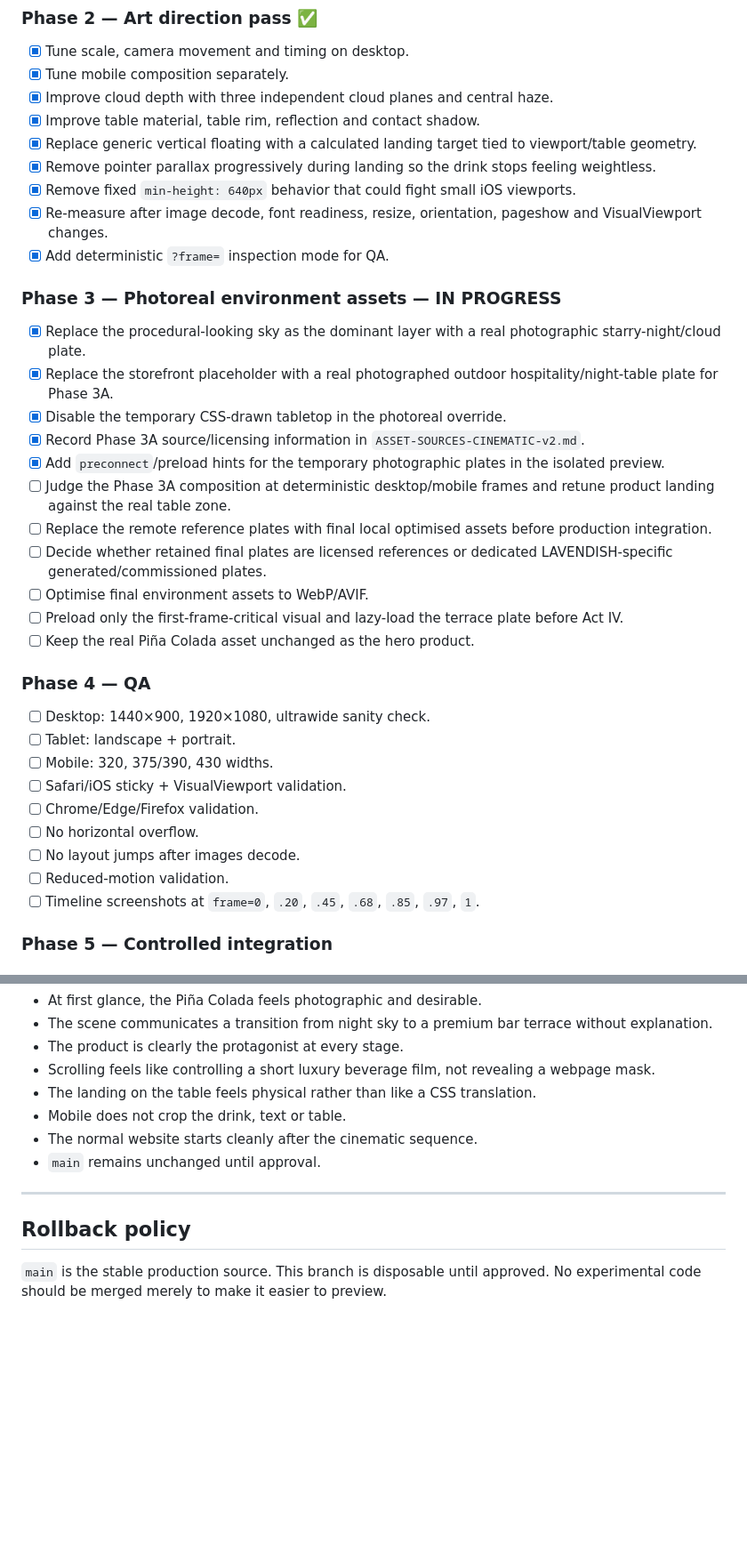
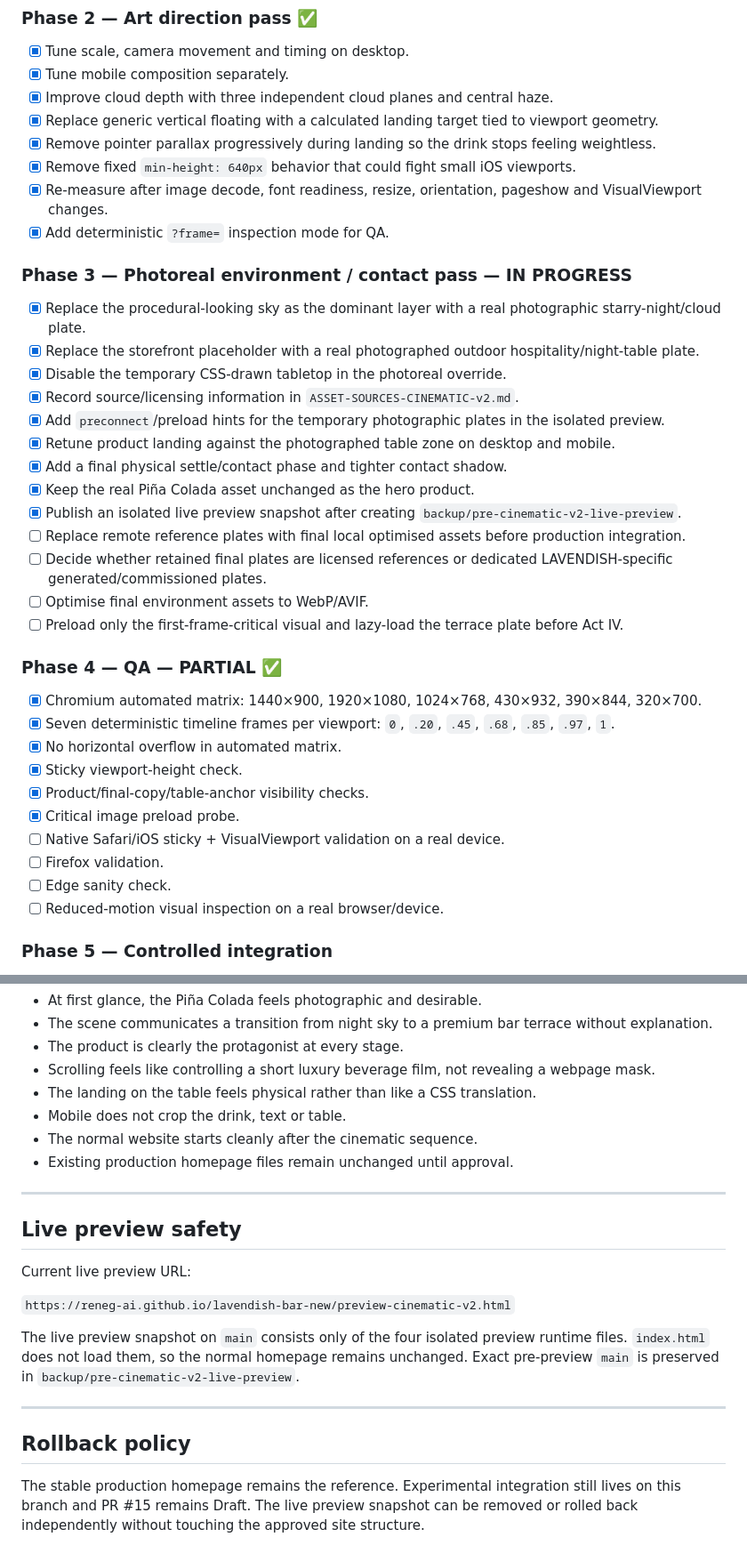
Before and after one commit to ReneG-AI/lavendish-bar-new, a Markdown page: ROADMAP-CINEMATIC-INTRO-v2.md, 2 parts joined by grey strips. Shown at 89% size. Rendered like a GitHub page; blank space fills up the shorter version.

Commit message:
docs: update cinematic roadmap for v0.3.1 live preview and QA

```diff
--- a/ROADMAP-CINEMATIC-INTRO-v2.md
+++ b/ROADMAP-CINEMATIC-INTRO-v2.md
@@ -117,36 +120,38 @@ Progress: `0.75 → 1.00`
 - [x] Tune scale, camera movement and timing on desktop.
 - [x] Tune mobile composition separately.
 - [x] Improve cloud depth with three independent cloud planes and central haze.
-- [x] Improve table material, table rim, reflection and contact shadow.
-- [x] Replace generic vertical floating with a calculated landing target tied to viewport/table geometry.
+- [x] Replace generic vertical floating with a calculated landing target tied to viewport geometry.
 - [x] Remove pointer parallax progressively during landing so the drink stops feeling weightless.
 - [x] Remove fixed `min-height: 640px` behavior that could fight small iOS viewports.
 - [x] Re-measure after image decode, font readiness, resize, orientation, pageshow and VisualViewport changes.
 - [x] Add deterministic `?frame=` inspection mode for QA.
 
-### Phase 3 — Photoreal environment assets — IN PROGRESS
+### Phase 3 — Photoreal environment / contact pass — IN PROGRESS
 - [x] Replace the procedural-looking sky as the dominant layer with a real photographic starry-night/cloud plate.
-- [x] Replace the storefront placeholder with a real photographed outdoor hospitality/night-table plate for Phase 3A.
+- [x] Replace the storefront placeholder with a real photographed outdoor hospitality/night-table plate.
 - [x] Disable the temporary CSS-drawn tabletop in the photoreal override.
-- [x] Record Phase 3A source/licensing information in `ASSET-SOURCES-CINEMATIC-v2.md`.
+- [x] Record source/licensing information in `ASSET-SOURCES-CINEMATIC-v2.md`.
 - [x] Add `preconnect`/preload hints for the temporary photographic plates in the isolated preview.
-- [ ] Judge the Phase 3A composition at deterministic desktop/mobile frames and retune product landing against the real table zone.
-- [ ] Replace the remote reference plates with final local optimised assets before production integration.
+- [x] Retune product landing against the photographed table zone on desktop and mobile.
+- [x] Add a final physical settle/contact phase and tighter contact shadow.
+- [x] Keep the real Piña Colada asset unchanged as the hero product.
+- [x] Publish an isolated live preview snapshot after creating `backup/pre-cinematic-v2-live-preview`.
+- [ ] Replace remote reference plates with final local optimised assets before production integration.
 - [ ] Decide whether retained final plates are licensed references or dedicated LAVENDISH-specific generated/commissioned plates.
 - [ ] Optimise final environment assets to WebP/AVIF.
 - [ ] Preload only the first-frame-critical visual and lazy-load the terrace plate before Act IV.
-- [ ] Keep the real Piña Colada asset unchanged as the hero product.
 
-### Phase 4 — QA
-- [ ] Desktop: 1440×900, 1920×1080, ultrawide sanity check.
-- [ ] Tablet: landscape + portrait.
-- [ ] Mobile: 320, 375/390, 430 widths.
-- [ ] Safari/iOS sticky + VisualViewport validation.
-- [ ] Chrome/Edge/Firefox validation.
-- [ ] No horizontal overflow.
-- [ ] No layout jumps after images decode.
-- [ ] Reduced-motion validation.
-- [ ] Timeline screenshots at `frame=0`, `.20`, `.45`, `.68`, `.85`, `.97`, `1`.
+### Phase 4 — QA — PARTIAL ✅
+- [x] Chromium automated matrix: 1440×900, 1920×1080, 1024×768, 430×932, 390×844, 320×700.
+- [x] Seven deterministic timeline frames per viewport: `0`, `.20`, `.45`, `.68`, `.85`, `.97`, `1`.
+- [x] No horizontal overflow in automated matrix.
+- [x] Sticky viewport-height check.
+- [x] Product/final-copy/table-anchor visibility checks.
+- [x] Critical image preload probe.
+- [ ] Native Safari/iOS sticky + VisualViewport validation on a real device.
+- [ ] Firefox validation.
+- [ ] Edge sanity check.
+- [ ] Reduced-motion visual inspection on a real browser/device.
 
 ### Phase 5 — Controlled integration
 - [ ] Create `feature/pina-cinematic-intro-v2-integration` from approved `main`.
@@ -168,10 +173,20 @@ The intro is not considered finished until all of the following are true:
 - The landing on the table feels physical rather than like a CSS translation.
 - Mobile does not crop the drink, text or table.
 - The normal website starts cleanly after the cinematic sequence.
-- `main` remains unchanged until approval.
+- Existing production homepage files remain unchanged until approval.
+
+---
+
+## Live preview safety
+
+Current live preview URL:
+
+`https://reneg-ai.github.io/lavendish-bar-new/preview-cinematic-v2.html`
+
+The live preview snapshot on `main` consists only of the four isolated preview runtime files. `index.html` does not load them, so the normal homepage remains unchanged. Exact pre-preview `main` is preserved in `backup/pre-cinematic-v2-live-preview`.
 
 ---
 
 ## Rollback policy
 
-`main` is the stable production source. This branch is disposable until approved. No experimental code should be merged merely to make it easier to preview.
+The stable production homepage remains the reference. Experimental integration still lives on this branch and PR #15 remains Draft. The live preview snapshot can be removed or rolled back independently without touching the approved site structure.
```
Also changed, not shown: other parts of ROADMAP-CINEMATIC-INTRO-v2.md (+8 -5 lines).
